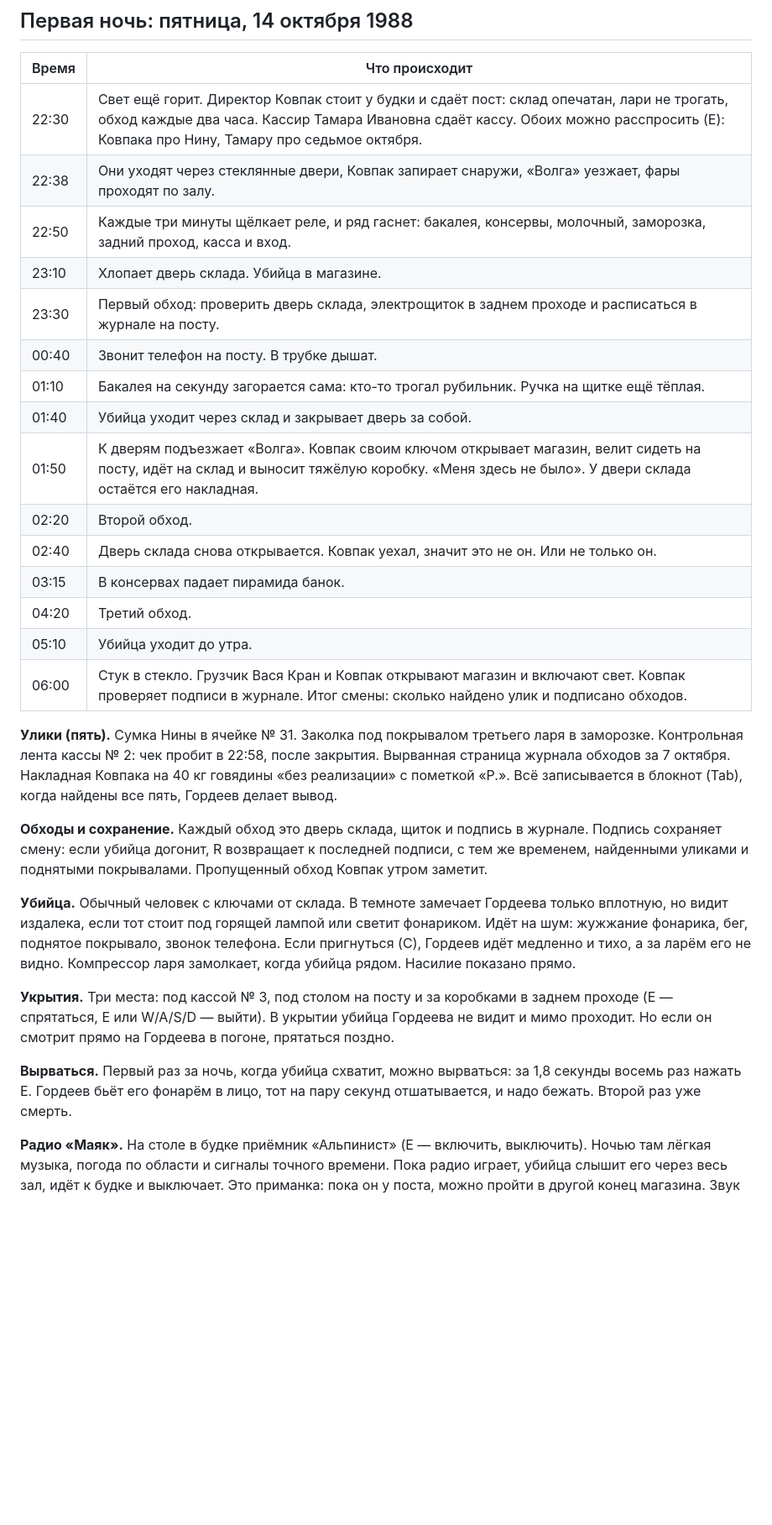
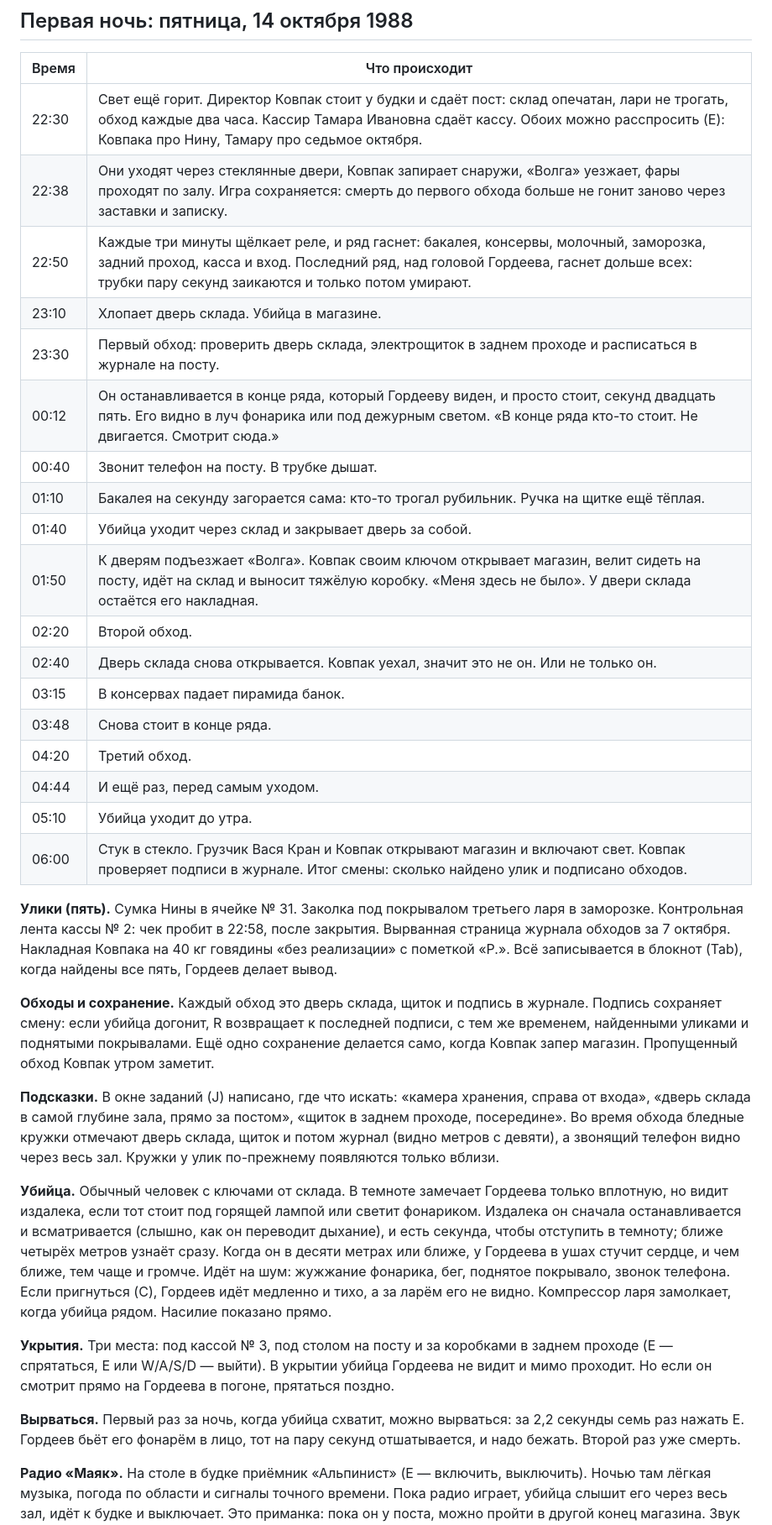
Before and after one commit to sighjalmr/Kirovsky-Horror-Game, a Markdown page: README.md, the part around one of its changes. Shown at 84% size. Rendered like a GitHub page; blank space fills up the shorter version.

Commit message:
Polish night one: fair saves, clearer rounds, a man who waits in the dark
Bugs
- The story's timers no longer run while the notebook or the note is open:
  NightOne pauses with the tree and its timers do too.
- Tab can't pause the game in the middle of tearing free.
- Locking in at 22:40 saves the shift, so dying before the first round
  no longer replays both cutscenes and the note.

Scarier
- Gordeev's pulse thuds when the man is within ten metres, faster and
  louder as he closes in.
- From further than four metres he stops dead and stares before he is
  sure, with an audible breath: a moment to back into the dark.
- At 00:12, 03:48 and 04:44 he goes to stand five or six metres away
  where Gordeev can see him, and just stands; seen in the torch, a sting
  and a voiced line. While waiting he ignores small sounds and takes
  longer to make him out.
- The last row of tubes stutters for a couple of seconds before it dies.

Clearer
- The task list says where things are (lockers right of the doors,
  storage door at the very back behind the post, panel mid back passage).
- Rings mark the storage door, the panel and then the journal during a
  round, seen from nine metres, and the ringing phone across the hall.

Difficulty
- Tearing free takes 7 presses in 2.2 s instead of 8 in 1.8 s.

Two new lines voiced with Silero (eugene), as the rest. Dev: --polishshot.

Co-Authored-By: Claude Opus 5.5 <noreply@anthropic.com>
Claude-Session: https://claude.ai/code/session_011f8WXbsdg5XY6LmdNXHAtz

```diff
--- a/README.md
+++ b/README.md
@@ -111,10 +111,11 @@ godot --path . --resolution 1080x1920 --write-movie night1.avi --fixed-fps 30 --
 | Время | Что происходит |
 |---|---|
 | 22:30 | Свет ещё горит. Директор Ковпак стоит у будки и сдаёт пост: склад опечатан, лари не трогать, обход каждые два часа. Кассир Тамара Ивановна сдаёт кассу. Обоих можно расспросить (E): Ковпака про Нину, Тамару про седьмое октября. |
-| 22:38 | Они уходят через стеклянные двери, Ковпак запирает снаружи, «Волга» уезжает, фары проходят по залу. |
-| 22:50 | Каждые три минуты щёлкает реле, и ряд гаснет: бакалея, консервы, молочный, заморозка, задний проход, касса и вход. |
+| 22:38 | Они уходят через стеклянные двери, Ковпак запирает снаружи, «Волга» уезжает, фары проходят по залу. Игра сохраняется: смерть до первого обхода больше не гонит заново через заставки и записку. |
+| 22:50 | Каждые три минуты щёлкает реле, и ряд гаснет: бакалея, консервы, молочный, заморозка, задний проход, касса и вход. Последний ряд, над головой Гордеева, гаснет дольше всех: трубки пару секунд заикаются и только потом умирают. |
 | 23:10 | Хлопает дверь склада. Убийца в магазине. |
 | 23:30 | Первый обход: проверить дверь склада, электрощиток в заднем проходе и расписаться в журнале на посту. |
+| 00:12 | Он останавливается в конце ряда, который Гордееву виден, и просто стоит, секунд двадцать пять. Его видно в луч фонарика или под дежурным светом. «В конце ряда кто-то стоит. Не двигается. Смотрит сюда.» |
 | 00:40 | Звонит телефон на посту. В трубке дышат. |
 | 01:10 | Бакалея на секунду загорается сама: кто-то трогал рубильник. Ручка на щитке ещё тёплая. |
 | 01:40 | Убийца уходит через склад и закрывает дверь за собой. |
@@ -122,19 +123,23 @@ godot --path . --resolution 1080x1920 --write-movie night1.avi --fixed-fps 30 --
 | 02:20 | Второй обход. |
 | 02:40 | Дверь склада снова открывается. Ковпак уехал, значит это не он. Или не только он. |
 | 03:15 | В консервах падает пирамида банок. |
+| 03:48 | Снова стоит в конце ряда. |
 | 04:20 | Третий обход. |
+| 04:44 | И ещё раз, перед самым уходом. |
 | 05:10 | Убийца уходит до утра. |
 | 06:00 | Стук в стекло. Грузчик Вася Кран и Ковпак открывают магазин и включают свет. Ковпак проверяет подписи в журнале. Итог смены: сколько найдено улик и подписано обходов. |
 
 **Улики (пять).** Сумка Нины в ячейке № 31. Заколка под покрывалом третьего ларя в заморозке. Контрольная лента кассы № 2: чек пробит в 22:58, после закрытия. Вырванная страница журнала обходов за 7 октября. Накладная Ковпака на 40 кг говядины «без реализации» с пометкой «Р.». Всё записывается в блокнот (Tab), когда найдены все пять, Гордеев делает вывод.
 
-**Обходы и сохранение.** Каждый обход это дверь склада, щиток и подпись в журнале. Подпись сохраняет смену: если убийца догонит, R возвращает к последней подписи, с тем же временем, найденными уликами и поднятыми покрывалами. Пропущенный обход Ковпак утром заметит.
+**Обходы и сохранение.** Каждый обход это дверь склада, щиток и подпись в журнале. Подпись сохраняет смену: если убийца догонит, R возвращает к последней подписи, с тем же временем, найденными уликами и поднятыми покрывалами. Ещё одно сохранение делается само, когда Ковпак запер магазин. Пропущенный обход Ковпак утром заметит.
 
-**Убийца.** Обычный человек с ключами от склада. В темноте замечает Гордеева только вплотную, но видит издалека, если тот стоит под горящей лампой или светит фонариком. Идёт на шум: жужжание фонарика, бег, поднятое покрывало, звонок телефона. Если пригнуться (C), Гордеев идёт медленно и тихо, а за ларём его не видно. Компрессор ларя замолкает, когда убийца рядом. Насилие показано прямо.
+**Подсказки.** В окне заданий (J) написано, где что искать: «камера хранения, справа от входа», «дверь склада в самой глубине зала, прямо за постом», «щиток в заднем проходе, посередине». Во время обхода бледные кружки отмечают дверь склада, щиток и потом журнал (видно метров с девяти), а звонящий телефон видно через весь зал. Кружки у улик по-прежнему появляются только вблизи.
+
+**Убийца.** Обычный человек с ключами от склада. В темноте замечает Гордеева только вплотную, но видит издалека, если тот стоит под горящей лампой или светит фонариком. Издалека он сначала останавливается и всматривается (слышно, как он переводит дыхание), и есть секунда, чтобы отступить в темноту; ближе четырёх метров узнаёт сразу. Когда он в десяти метрах или ближе, у Гордеева в ушах стучит сердце, и чем ближе, тем чаще и громче. Идёт на шум: жужжание фонарика, бег, поднятое покрывало, звонок телефона. Если пригнуться (C), Гордеев идёт медленно и тихо, а за ларём его не видно. Компрессор ларя замолкает, когда убийца рядом. Насилие показано прямо.
 
 **Укрытия.** Три места: под кассой № 3, под столом на посту и за коробками в заднем проходе (E — спрятаться, E или W/A/S/D — выйти). В укрытии убийца Гордеева не видит и мимо проходит. Но если он смотрит прямо на Гордеева в погоне, прятаться поздно.
 
-**Вырваться.** Первый раз за ночь, когда убийца схватит, можно вырваться: за 1,8 секунды восемь раз нажать E. Гордеев бьёт его фонарём в лицо, тот на пару секунд отшатывается, и надо бежать. Второй раз уже смерть.
+**Вырваться.** Первый раз за ночь, когда убийца схватит, можно вырваться: за 2,2 секунды семь раз нажать E. Гордеев бьёт его фонарём в лицо, тот на пару секунд отшатывается, и надо бежать. Второй раз уже смерть.
 
 **Радио «Маяк».** На столе в будке приёмник «Альпинист» (E — включить, выключить). Ночью там лёгкая музыка, погода по области и сигналы точного времени. Пока радио играет, убийца слышит его через весь зал, идёт к будке и выключает. Это приманка: пока он у поста, можно пройти в другой конец магазина. Звук эфира собирает `tools/make_radio.py`.
 
```
Also changed, not shown: other parts of README.md (+4 -1 lines), docs/screenshots/14_round_hints.jpg (added), docs/screenshots/15_lurk.jpg (added), 13 other files.
